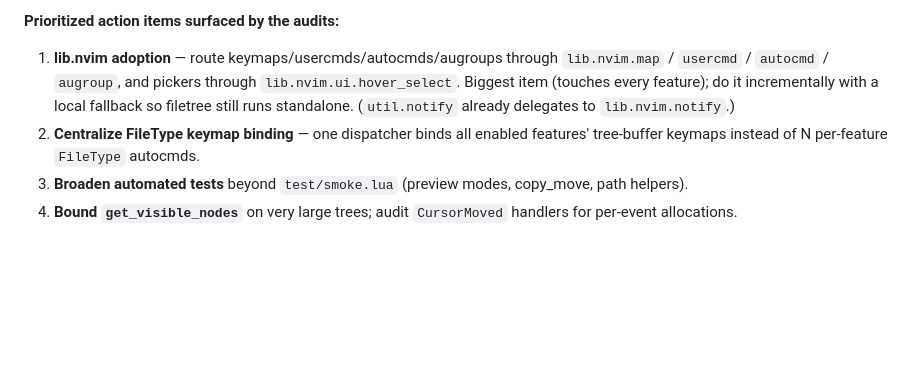
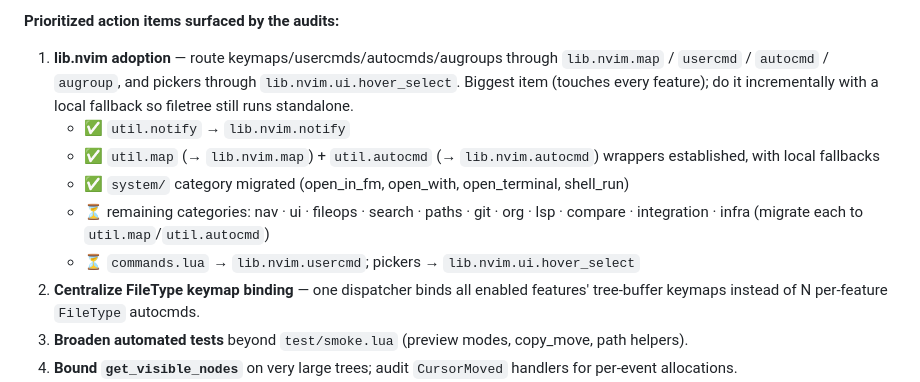
Before and after one commit to StefanBartl/filetree.nvim, a Markdown page: docs/ROADMAP.md, the part around the change. GitHub-like rendering; blank space fills up the shorter version.

Commit message:
docs(roadmap): track lib.nvim adoption progress (wrappers + system/ done)

```diff
--- a/docs/ROADMAP.md
+++ b/docs/ROADMAP.md
@@ -17,7 +17,13 @@ filetree.nvim was audited against the project checklists. Full per-rule status:
    `lib.nvim.map` / `usercmd` / `autocmd` / `augroup`, and pickers through
    `lib.nvim.ui.hover_select`. Biggest item (touches every feature); do it
    incrementally with a local fallback so filetree still runs standalone.
-   (`util.notify` already delegates to `lib.nvim.notify`.)
+   - ✅ `util.notify` → `lib.nvim.notify`
+   - ✅ `util.map` (→ `lib.nvim.map`) + `util.autocmd` (→ `lib.nvim.autocmd`)
+     wrappers established, with local fallbacks
+   - ✅ `system/` category migrated (open_in_fm, open_with, open_terminal, shell_run)
+   - ⏳ remaining categories: nav · ui · fileops · search · paths · git · org ·
+     lsp · compare · integration · infra (migrate each to `util.map`/`util.autocmd`)
+   - ⏳ `commands.lua` → `lib.nvim.usercmd`; pickers → `lib.nvim.ui.hover_select`
 2. **Centralize FileType keymap binding** — one dispatcher binds all enabled
    features' tree-buffer keymaps instead of N per-feature `FileType` autocmds.
 3. **Broaden automated tests** beyond `test/smoke.lua` (preview modes, copy_move,
```
